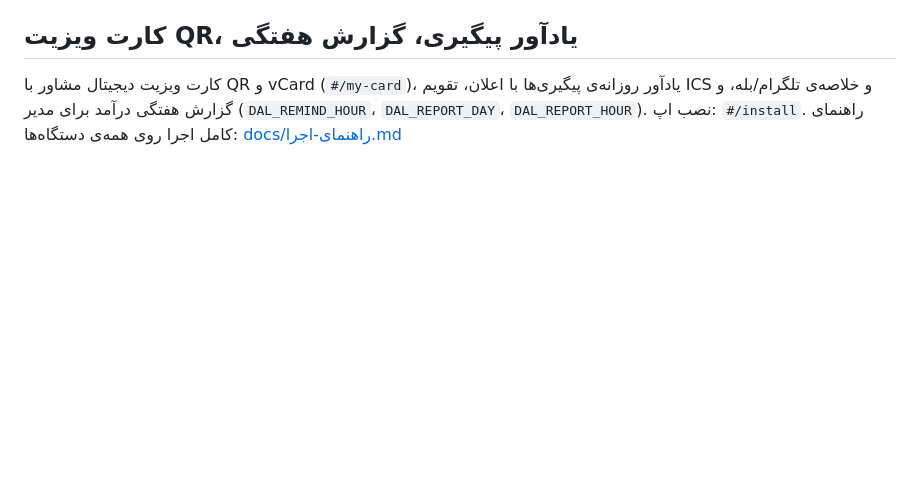
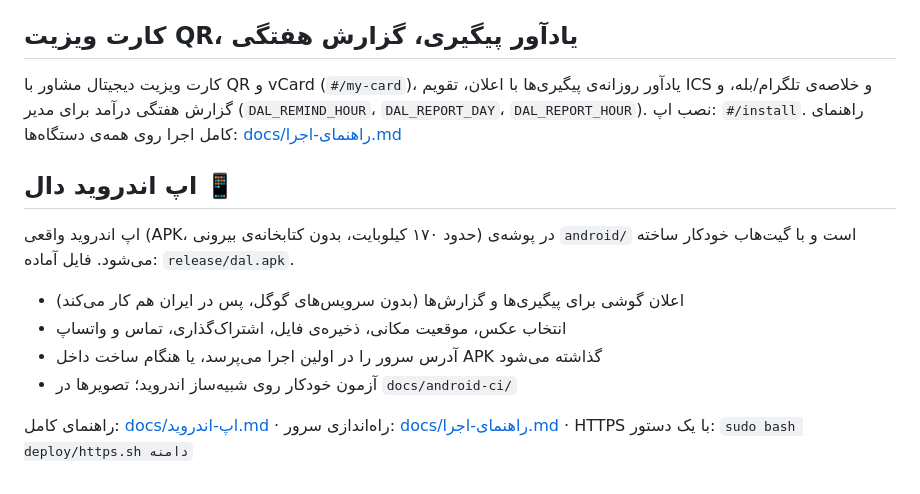
Before and after one commit to Moshaverdanial/aaaa, a Markdown page: README.md, the part around the change. GitHub-like rendering; blank space fills up the shorter version.

Commit message:
README: اپ اندروید
Co-authored-by: arena-agent <297053741+arena-agent@users.noreply.github.com>

```diff
--- a/README.md
+++ b/README.md
@@ -210,3 +210,14 @@ data/     پایگاه‌داده و فایل‌های آپلودی (در git ن
 ## کارت ویزیت QR، یادآور پیگیری، گزارش هفتگی
 
 کارت ویزیت دیجیتال مشاور با QR و vCard (`#/my-card`)، یادآور روزانه‌ی پیگیری‌ها با اعلان، تقویم ICS و خلاصه‌ی تلگرام/بله، و گزارش هفتگی درآمد برای مدیر (`DAL_REMIND_HOUR`، `DAL_REPORT_DAY`، `DAL_REPORT_HOUR`). نصب اپ: `#/install`. راهنمای کامل اجرا روی همه‌ی دستگاه‌ها: [docs/راهنمای-اجرا.md](docs/راهنمای-اجرا.md)
+
+## اپ اندروید دال 📱
+
+اپ اندروید واقعی (APK، حدود ۱۷۰ کیلوبایت، بدون کتابخانه‌ی بیرونی) در پوشه‌ی `android/` است و با گیت‌هاب خودکار ساخته می‌شود. فایل آماده: `release/dal.apk`.
+
+- اعلان گوشی برای پیگیری‌ها و گزارش‌ها (بدون سرویس‌های گوگل، پس در ایران هم کار می‌کند)
+- انتخاب عکس، موقعیت مکانی، ذخیره‌ی فایل، اشتراک‌گذاری، تماس و واتساپ
+- آدرس سرور را در اولین اجرا می‌پرسد، یا هنگام ساخت داخل APK گذاشته می‌شود
+- آزمون خودکار روی شبیه‌ساز اندروید؛ تصویرها در `docs/android-ci/`
+
+راهنمای کامل: [docs/اپ-اندروید.md](docs/اپ-اندروید.md) · راه‌اندازی سرور: [docs/راهنمای-اجرا.md](docs/راهنمای-اجرا.md) · HTTPS با یک دستور: `sudo bash deploy/https.sh دامنه`
```
